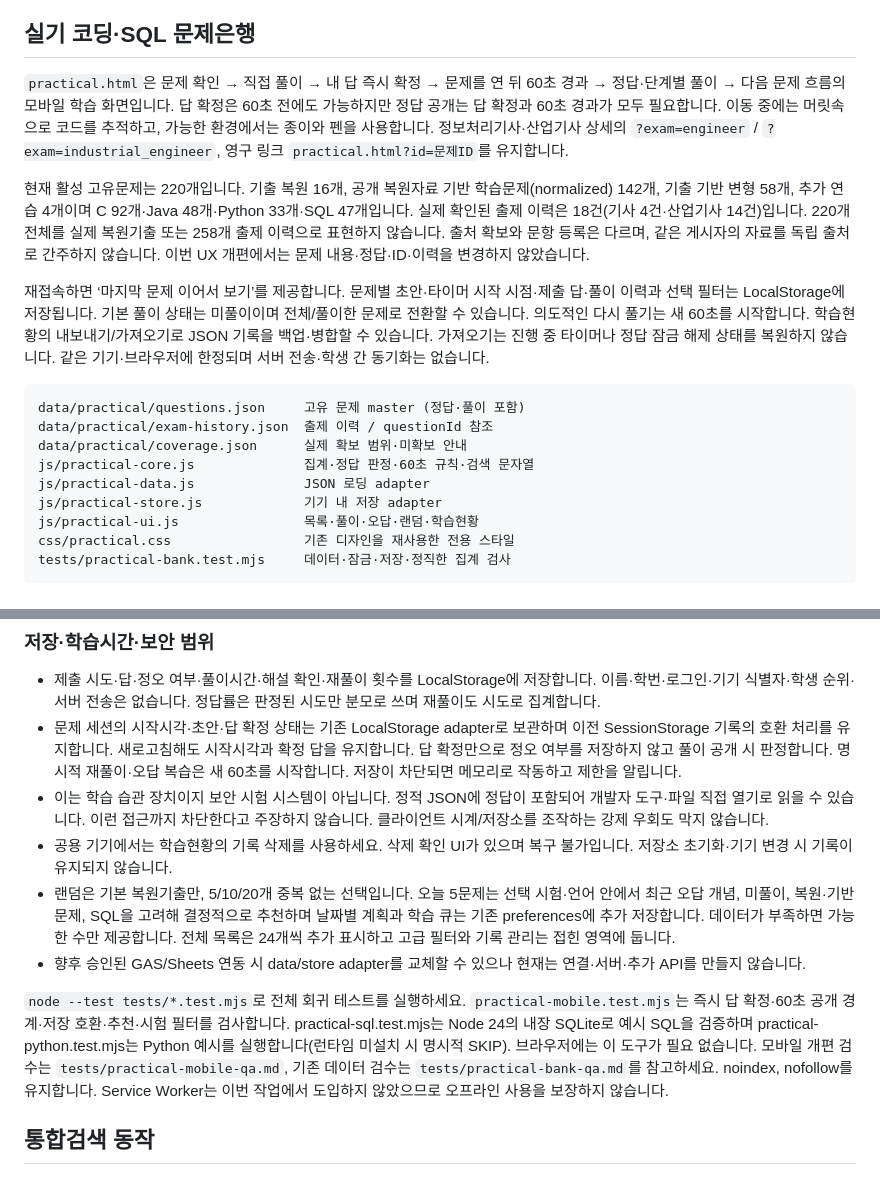
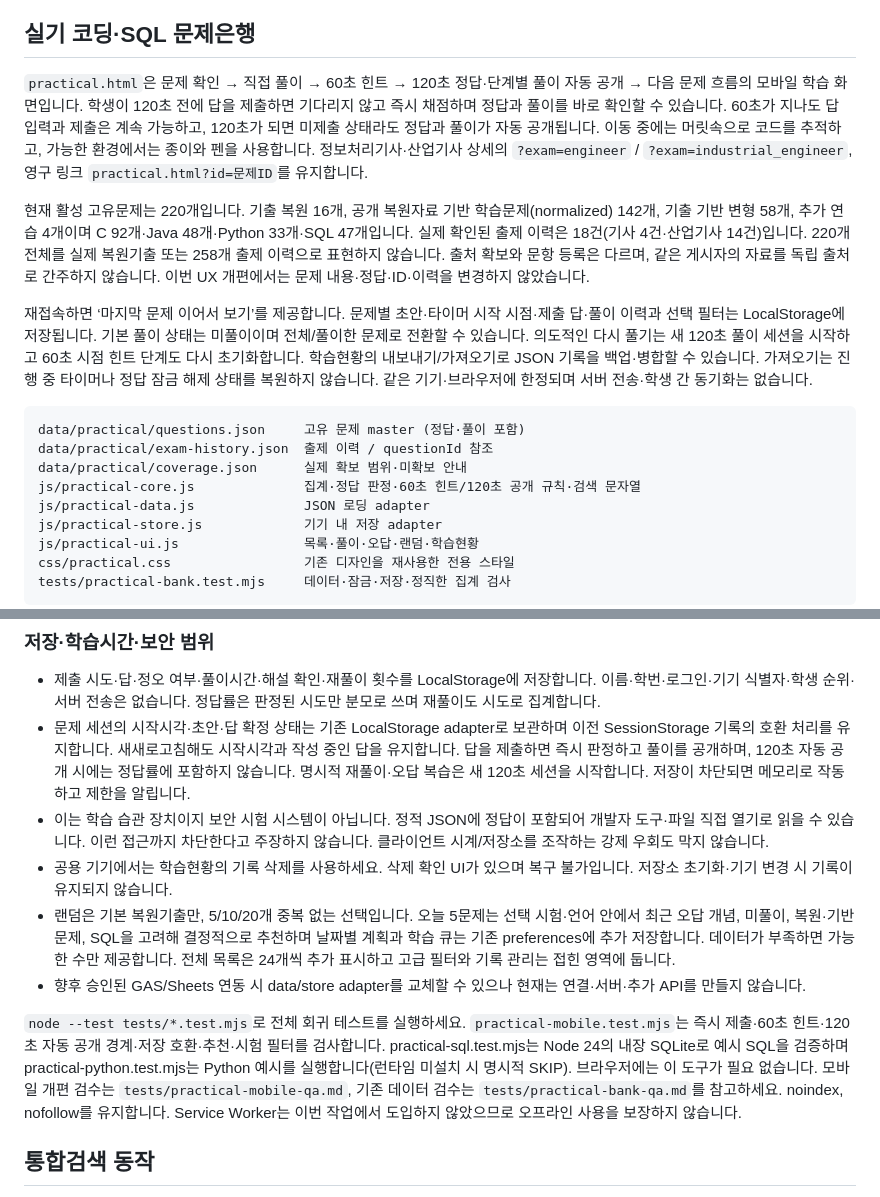
Before and after one commit to Hyeopgeon-Lee/k-bigdata-portal, a Markdown page: README.md, 2 parts joined by grey strips. Drawn GitHub-style.

Commit message:
Document immediate grading and 60s/120s practical learning flow

````diff
--- a/README.md
+++ b/README.md
@@ -110,17 +110,17 @@ shortAnswer는 말로 설명할 2~4문장, detailedAnswer는 전제·예외를
 
 ## 실기 코딩·SQL 문제은행
 
-`practical.html`은 문제 확인 → 직접 풀이 → 내 답 즉시 확정 → 문제를 연 뒤 60초 경과 → 정답·단계별 풀이 → 다음 문제 흐름의 모바일 학습 화면입니다. 답 확정은 60초 전에도 가능하지만 정답 공개는 답 확정과 60초 경과가 모두 필요합니다. 이동 중에는 머릿속으로 코드를 추적하고, 가능한 환경에서는 종이와 펜을 사용합니다. 정보처리기사·산업기사 상세의 `?exam=engineer` / `?exam=industrial_engineer`, 영구 링크 `practical.html?id=문제ID`를 유지합니다.
+`practical.html`은 문제 확인 → 직접 풀이 → 60초 힌트 → 120초 정답·단계별 풀이 자동 공개 → 다음 문제 흐름의 모바일 학습 화면입니다. 학생이 120초 전에 답을 제출하면 기다리지 않고 즉시 채점하며 정답과 풀이를 바로 확인할 수 있습니다. 60초가 지나도 답 입력과 제출은 계속 가능하고, 120초가 되면 미제출 상태라도 정답과 풀이가 자동 공개됩니다. 이동 중에는 머릿속으로 코드를 추적하고, 가능한 환경에서는 종이와 펜을 사용합니다. 정보처리기사·산업기사 상세의 `?exam=engineer` / `?exam=industrial_engineer`, 영구 링크 `practical.html?id=문제ID`를 유지합니다.
 
 현재 활성 고유문제는 220개입니다. 기출 복원 16개, 공개 복원자료 기반 학습문제(normalized) 142개, 기출 기반 변형 58개, 추가 연습 4개이며 C 92개·Java 48개·Python 33개·SQL 47개입니다. 실제 확인된 출제 이력은 18건(기사 4건·산업기사 14건)입니다. 220개 전체를 실제 복원기출 또는 258개 출제 이력으로 표현하지 않습니다. 출처 확보와 문항 등록은 다르며, 같은 게시자의 자료를 독립 출처로 간주하지 않습니다. 이번 UX 개편에서는 문제 내용·정답·ID·이력을 변경하지 않았습니다.
 
-재접속하면 ‘마지막 문제 이어서 보기’를 제공합니다. 문제별 초안·타이머 시작 시점·제출 답·풀이 이력과 선택 필터는 LocalStorage에 저장됩니다. 기본 풀이 상태는 미풀이이며 전체/풀이한 문제로 전환할 수 있습니다. 의도적인 다시 풀기는 새 60초를 시작합니다. 학습현황의 내보내기/가져오기로 JSON 기록을 백업·병합할 수 있습니다. 가져오기는 진행 중 타이머나 정답 잠금 해제 상태를 복원하지 않습니다. 같은 기기·브라우저에 한정되며 서버 전송·학생 간 동기화는 없습니다.
+재접속하면 ‘마지막 문제 이어서 보기’를 제공합니다. 문제별 초안·타이머 시작 시점·제출 답·풀이 이력과 선택 필터는 LocalStorage에 저장됩니다. 기본 풀이 상태는 미풀이이며 전체/풀이한 문제로 전환할 수 있습니다. 의도적인 다시 풀기는 새 120초 풀이 세션을 시작하고 60초 시점 힌트 단계도 다시 초기화합니다. 학습현황의 내보내기/가져오기로 JSON 기록을 백업·병합할 수 있습니다. 가져오기는 진행 중 타이머나 정답 잠금 해제 상태를 복원하지 않습니다. 같은 기기·브라우저에 한정되며 서버 전송·학생 간 동기화는 없습니다.
 
 ```text
 data/practical/questions.json     고유 문제 master (정답·풀이 포함)
 data/practical/exam-history.json  출제 이력 / questionId 참조
 data/practical/coverage.json      실제 확보 범위·미확보 안내
-js/practical-core.js              집계·정답 판정·60초 규칙·검색 문자열
+js/practical-core.js              집계·정답 판정·60초 힌트/120초 공개 규칙·검색 문자열
 js/practical-data.js              JSON 로딩 adapter
 js/practical-store.js             기기 내 저장 adapter
 js/practical-ui.js                목록·풀이·오답·랜덤·학습현황
@@ -141,13 +141,13 @@ tests/practical-bank.test.mjs     데이터·잠금·저장·정직한 집계
 ### 저장·학습시간·보안 범위
 
 - 제출 시도·답·정오 여부·풀이시간·해설 확인·재풀이 횟수를 LocalStorage에 저장합니다. 이름·학번·로그인·기기 식별자·학생 순위·서버 전송은 없습니다. 정답률은 판정된 시도만 분모로 쓰며 재풀이도 시도로 집계합니다.
-- 문제 세션의 시작시각·초안·답 확정 상태는 기존 LocalStorage adapter로 보관하며 이전 SessionStorage 기록의 호환 처리를 유지합니다. 새로고침해도 시작시각과 확정 답을 유지합니다. 답 확정만으로 정오 여부를 저장하지 않고 풀이 공개 시 판정합니다. 명시적 재풀이·오답 복습은 새 60초를 시작합니다. 저장이 차단되면 메모리로 작동하고 제한을 알립니다.
+- 문제 세션의 시작시각·초안·답 확정 상태는 기존 LocalStorage adapter로 보관하며 이전 SessionStorage 기록의 호환 처리를 유지합니다. 새새로고침해도 시작시각과 작성 중인 답을 유지합니다. 답을 제출하면 즉시 판정하고 풀이를 공개하며, 120초 자동 공개 시에는 정답률에 포함하지 않습니다. 명시적 재풀이·오답 복습은 새 120초 세션을 시작합니다. 저장이 차단되면 메모리로 작동하고 제한을 알립니다.
 - 이는 학습 습관 장치이지 보안 시험 시스템이 아닙니다. 정적 JSON에 정답이 포함되어 개발자 도구·파일 직접 열기로 읽을 수 있습니다. 이런 접근까지 차단한다고 주장하지 않습니다. 클라이언트 시계/저장소를 조작하는 강제 우회도 막지 않습니다.
 - 공용 기기에서는 학습현황의 기록 삭제를 사용하세요. 삭제 확인 UI가 있으며 복구 불가입니다. 저장소 초기화·기기 변경 시 기록이 유지되지 않습니다.
 - 랜덤은 기본 복원기출만, 5/10/20개 중복 없는 선택입니다. 오늘 5문제는 선택 시험·언어 안에서 최근 오답 개념, 미풀이, 복원·기반 문제, SQL을 고려해 결정적으로 추천하며 날짜별 계획과 학습 큐는 기존 preferences에 추가 저장합니다. 데이터가 부족하면 가능한 수만 제공합니다. 전체 목록은 24개씩 추가 표시하고 고급 필터와 기록 관리는 접힌 영역에 둡니다.
 - 향후 승인된 GAS/Sheets 연동 시 data/store adapter를 교체할 수 있으나 현재는 연결·서버·추가 API를 만들지 않습니다.
 
-`node --test tests/*.test.mjs`로 전체 회귀 테스트를 실행하세요. `practical-mobile.test.mjs`는 즉시 답 확정·60초 공개 경계·저장 호환·추천·시험 필터를 검사합니다. practical-sql.test.mjs는 Node 24의 내장 SQLite로 예시 SQL을 검증하며 practical-python.test.mjs는 Python 예시를 실행합니다(런타임 미설치 시 명시적 SKIP). 브라우저에는 이 도구가 필요 없습니다. 모바일 개편 검수는 `tests/practical-mobile-qa.md`, 기존 데이터 검수는 `tests/practical-bank-qa.md`를 참고하세요. noindex, nofollow를 유지합니다. Service Worker는 이번 작업에서 도입하지 않았으므로 오프라인 사용을 보장하지 않습니다.
+`node --test tests/*.test.mjs`로 전체 회귀 테스트를 실행하세요. `practical-mobile.test.mjs`는 즉시 제출·60초 힌트·120초 자동 공개 경계·저장 호환·추천·시험 필터를 검사합니다. practical-sql.test.mjs는 Node 24의 내장 SQLite로 예시 SQL을 검증하며 practical-python.test.mjs는 Python 예시를 실행합니다(런타임 미설치 시 명시적 SKIP). 브라우저에는 이 도구가 필요 없습니다. 모바일 개편 검수는 `tests/practical-mobile-qa.md`, 기존 데이터 검수는 `tests/practical-bank-qa.md`를 참고하세요. noindex, nofollow를 유지합니다. Service Worker는 이번 작업에서 도입하지 않았으므로 오프라인 사용을 보장하지 않습니다.
 
 ## 통합검색 동작
 
````
